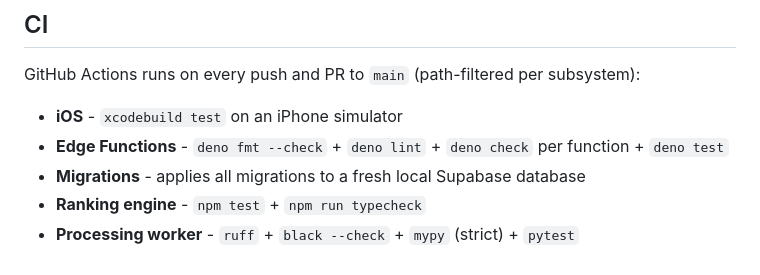
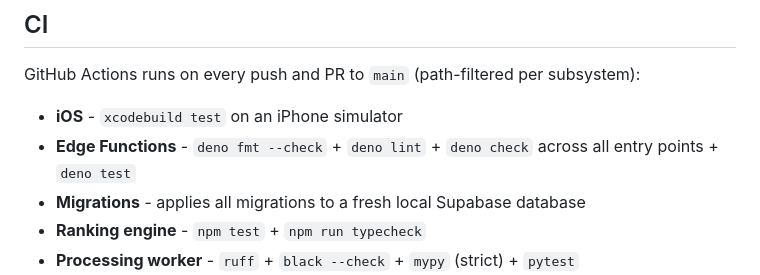
Before and after one commit to matthewcross27/Pictalis, a Markdown page: README.md, the part around the change. Rendered like a GitHub page.

Commit message:
gnhf 43: Fixed README.md's CI section, which had drifted stale from iteration 40's own edge-functions.yml change (per-file deno check loop consolidated into a single `deno check */index.ts` invocation) but was never synced back to the docs.

```diff
--- a/README.md
+++ b/README.md
@@ -71,7 +71,7 @@ supabase db reset # applies migrations
 
 GitHub Actions runs on every push and PR to `main` (path-filtered per subsystem):
 - **iOS** - `xcodebuild test` on an iPhone simulator
-- **Edge Functions** - `deno fmt --check` + `deno lint` + `deno check` per function + `deno test`
+- **Edge Functions** - `deno fmt --check` + `deno lint` + `deno check` across all entry points + `deno test`
 - **Migrations** - applies all migrations to a fresh local Supabase database
 - **Ranking engine** - `npm test` + `npm run typecheck`
 - **Processing worker** - `ruff` + `black --check` + `mypy` (strict) + `pytest`
```
